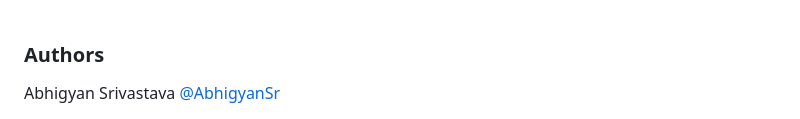
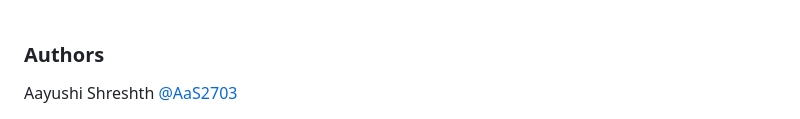
Before and after one commit to AaS2703/filewizard, a Markdown page: README.md, the part around the change. GitHub-like rendering.

```diff
--- a/README.md
+++ b/README.md
@@ -94,4 +94,4 @@ Edit frontend/index.html and set the apiUrl variable to your deployed API Gatewa
 Upload index.html to your S3 website bucket.<br><br>
 
 <h3>Authors</h3>
-Abhigyan Srivastava <a href="https://github.com/AbhigyanSr">@AbhigyanSr</a>
+Aayushi Shreshth <a href="https://github.com/AaS2703">@AaS2703</a>
```
